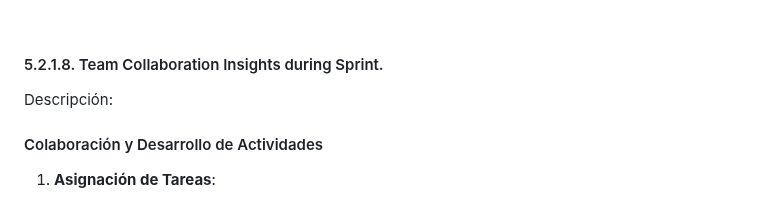
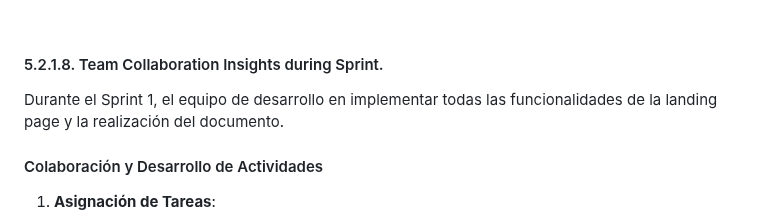
Before and after one commit to LocalFood-Aplicaciones-Web/Project-report, a Markdown page: README.md, the part around the change. Rendered like a GitHub page.

Commit message:
docs: update Team Collaboration Insights during Sprint

```diff
--- a/README.md
+++ b/README.md
@@ -2153,7 +2153,7 @@ pasos para el despliegue:
 
 #### 5.2.1.8. Team Collaboration Insights during Sprint.
 
-Descripción:
+Durante el Sprint 1, el equipo de desarrollo en implementar todas las funcionalidades de la landing page y la realización del documento.
 
 #### Colaboración y Desarrollo de Actividades
 
```
